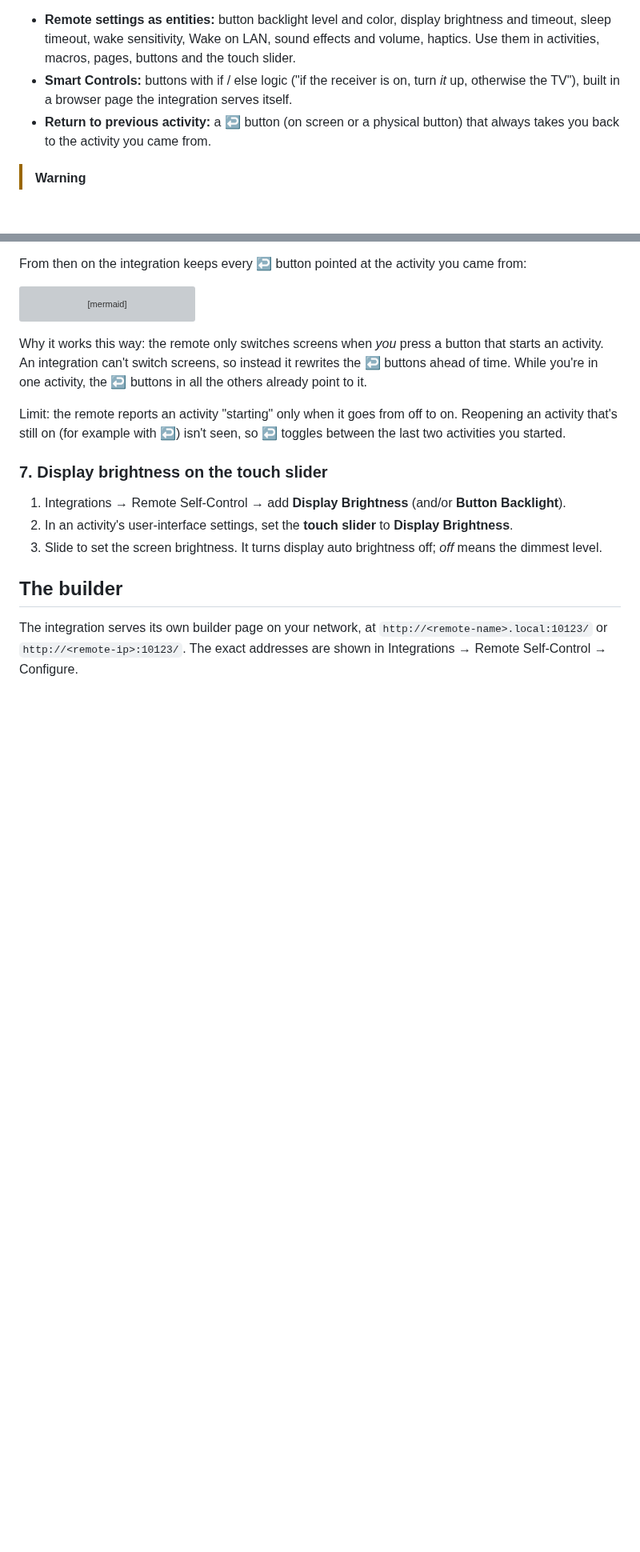
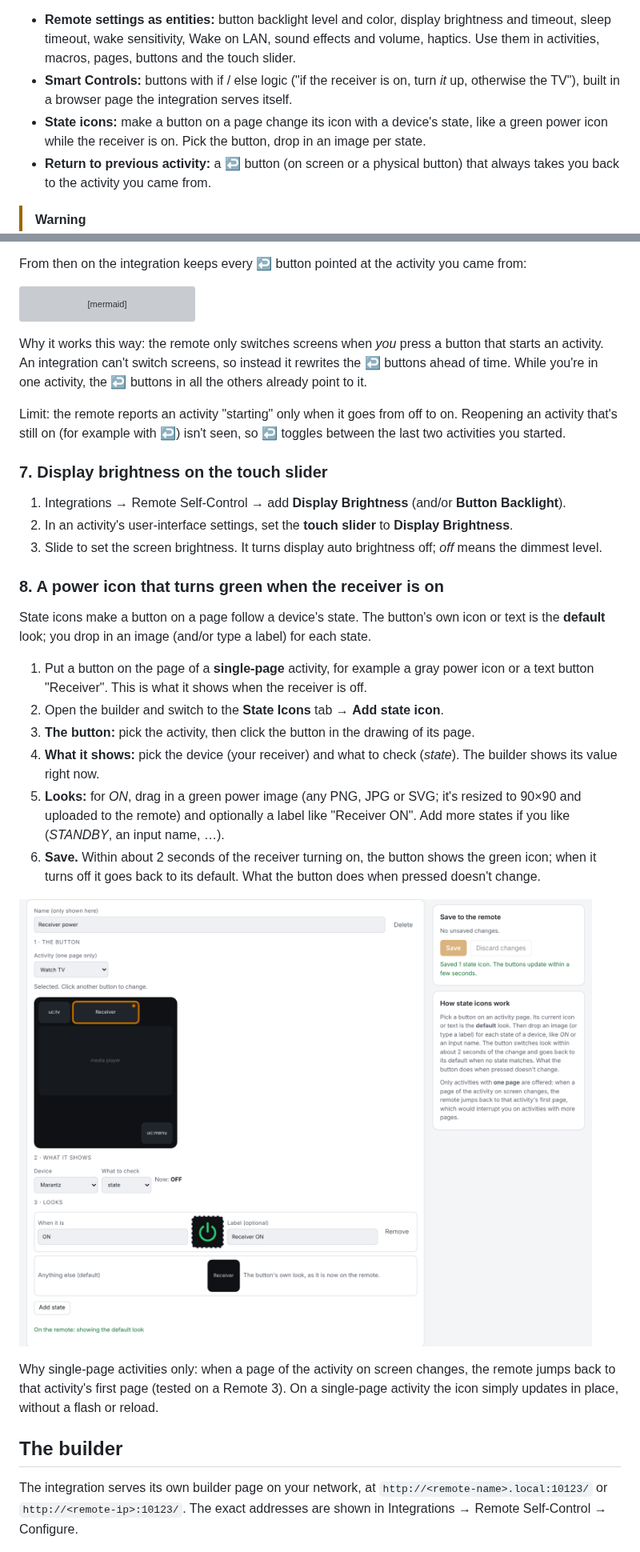
Before and after one commit to Sat32blk/uc-remote-self-control, a Markdown page: README.md, 2 parts joined by grey strips. Shown at 80% size. Rendered like a GitHub page; pictures changed too: docs/images/state-icons.png (added); blank space fills up the shorter version; grey boxes are pictures that could not be loaded.

```diff
--- a/README.md
+++ b/README.md
@@ -6,6 +6,7 @@ A custom integration for the **Unfolded Circle Remote 3** (and Remote Two) that
 
 - **Remote settings as entities:** button backlight level and color, display brightness and timeout, sleep timeout, wake sensitivity, Wake on LAN, sound effects and volume, haptics. Use them in activities, macros, pages, buttons and the touch slider.
 - **Smart Controls:** buttons with if / else logic ("if the receiver is on, turn *it* up, otherwise the TV"), built in a browser page the integration serves itself.
+- **State icons:** make a button on a page change its icon with a device's state, like a green power icon while the receiver is on. Pick the button, drop in an image per state.
 - **Return to previous activity:** a ↩ button (on screen or a physical button) that always takes you back to the activity you came from.
 
 > [!WARNING]
@@ -143,6 +145,21 @@ Limit: the remote reports an activity "starting" only when it goes from off to o
 2. In an activity's user-interface settings, set the **touch slider** to **Display Brightness**.
 3. Slide to set the screen brightness. It turns display auto brightness off; *off* means the dimmest level.
 
+### 8. A power icon that turns green when the receiver is on
+
+State icons make a button on a page follow a device's state. The button's own icon or text is the **default** look; you drop in an image (and/or type a label) for each state.
+
+1. Put a button on the page of a **single-page** activity, for example a gray power icon or a text button "Receiver". This is what it shows when the receiver is off.
+2. Open the builder and switch to the **State Icons** tab → **Add state icon**.
+3. **The button:** pick the activity, then click the button in the drawing of its page.
+4. **What it shows:** pick the device (your receiver) and what to check (*state*). The builder shows its value right now.
+5. **Looks:** for *ON*, drag in a green power image (any PNG, JPG or SVG; it's resized to 90×90 and uploaded to the remote) and optionally a label like "Receiver ON". Add more states if you like (*STANDBY*, an input name, …).
+6. **Save.** Within about 2 seconds of the receiver turning on, the button shows the green icon; when it turns off it goes back to its default. What the button does when pressed doesn't change.
+
+![State icons in the builder](docs/images/state-icons.png)
+
+Why single-page activities only: when a page of the activity on screen changes, the remote jumps back to that activity's first page (tested on a Remote 3). On a single-page activity the icon simply updates in place, without a flash or reload.
+
 ## The builder
 
 The integration serves its own builder page on your network, at `http://<remote-name>.local:10123/` or `http://<remote-ip>:10123/`. The exact addresses are shown in Integrations → Remote Self-Control → Configure.
```
Also changed, not shown: other parts of README.md (+7 -3 lines), 10 other files.
